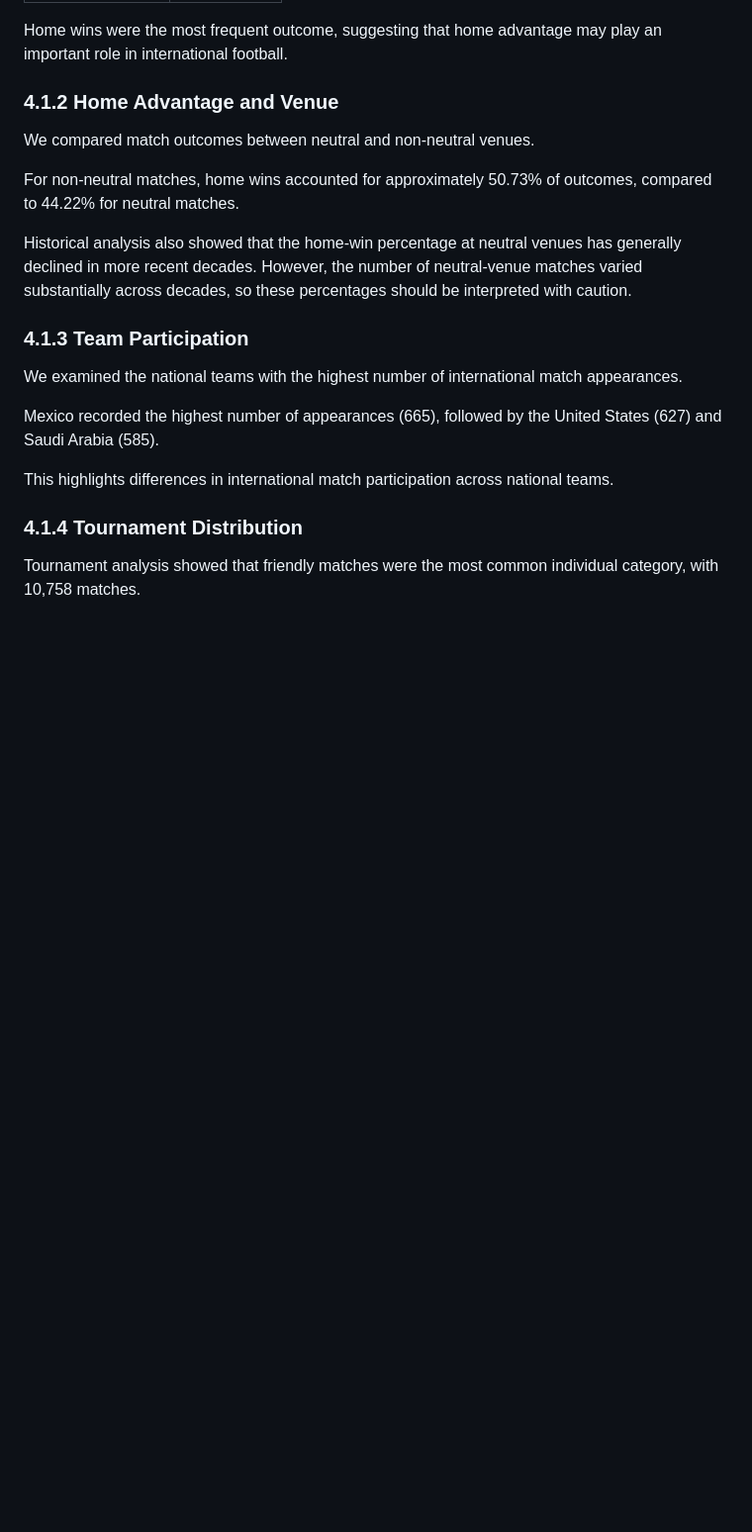
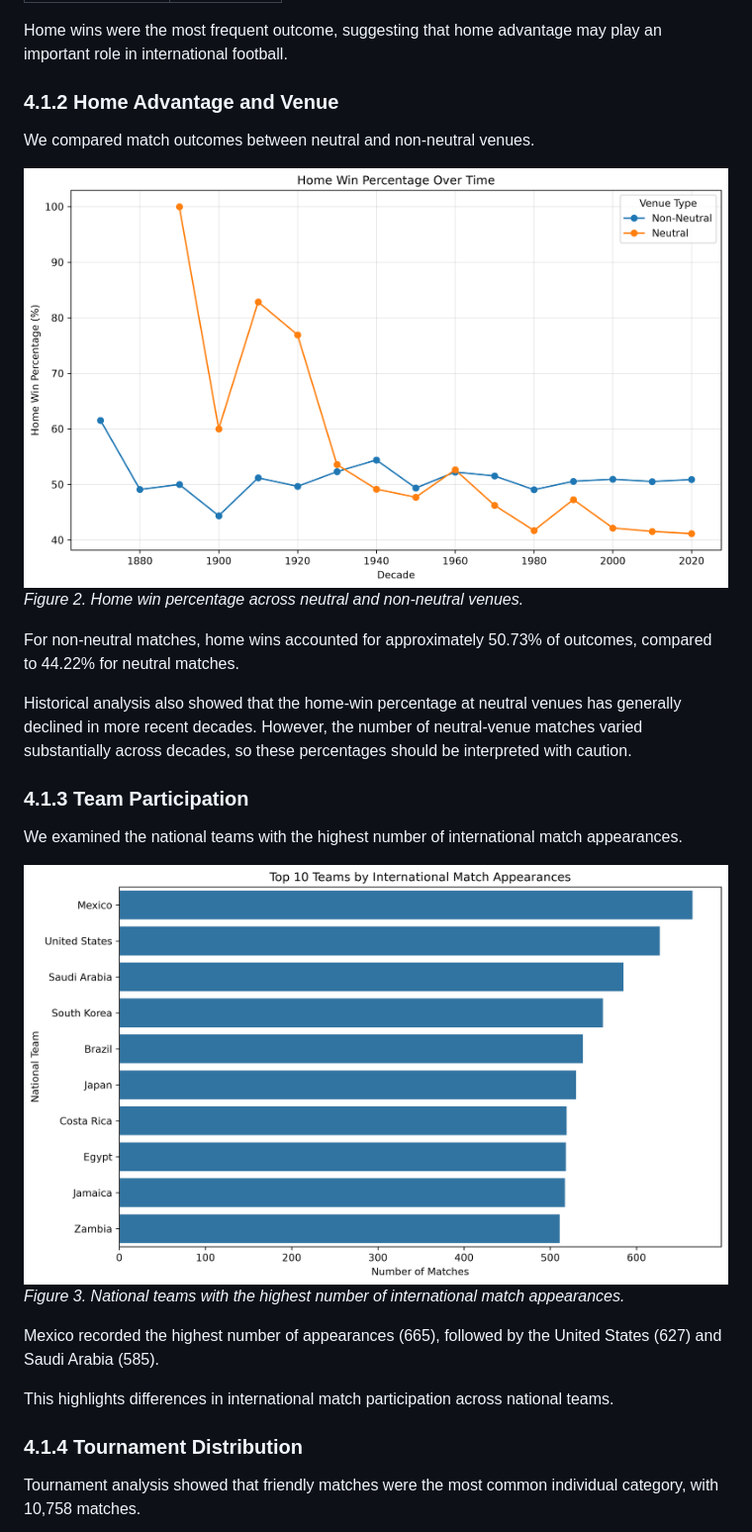
Before and after one commit to ite351group/international-football-ml, a Markdown page: index.md, the part around one of its changes. Shown at 99% size. GitHub-like rendering; pictures changed too: results/figures/home_advantage.png (added), results/figures/top_teams.png (added); blank space fills up the shorter version.

```diff
--- a/index.md
+++ b/index.md
@@ -177,6 +180,9 @@ Home wins were the most frequent outcome, suggesting that home advantage may pla
 
 We compared match outcomes between neutral and non-neutral venues.
 
+![Home Advantage](results/figures/home_advantage.png)
+*Figure 2. Home win percentage across neutral and non-neutral venues.*
+
 For non-neutral matches, home wins accounted for approximately 50.73% of outcomes, compared to 44.22% for neutral matches.
 
 Historical analysis also showed that the home-win percentage at neutral venues has generally declined in more recent decades. However, the number of neutral-venue matches varied substantially across decades, so these percentages should be interpreted with caution.
@@ -184,6 +190,9 @@ Historical analysis also showed that the home-win percentage at neutral venues h
 ### 4.1.3 Team Participation
 
 We examined the national teams with the highest number of international match appearances.
+
+![Top 10 Teams](results/figures/top_teams.png)
+*Figure 3. National teams with the highest number of international match appearances.*
 
 Mexico recorded the highest number of appearances (665), followed by the United States (627) and Saudi Arabia (585).
 
```
Also changed, not shown: other parts of index.md (+23 -1 lines), results/figures/goal_distribution.png (added), results/figures/match_type_distribution.png (added), results/figures/outcome_distribution.png (added), results/figures/tournament_distribution.png (added), 1 other file.
